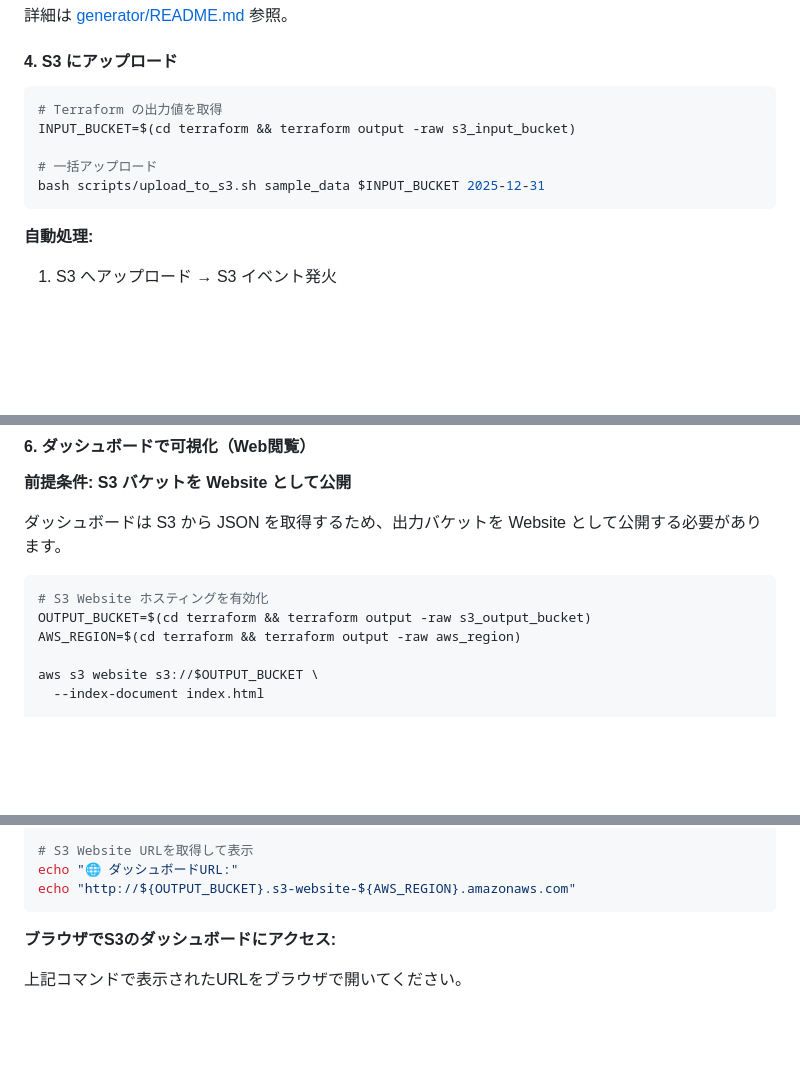
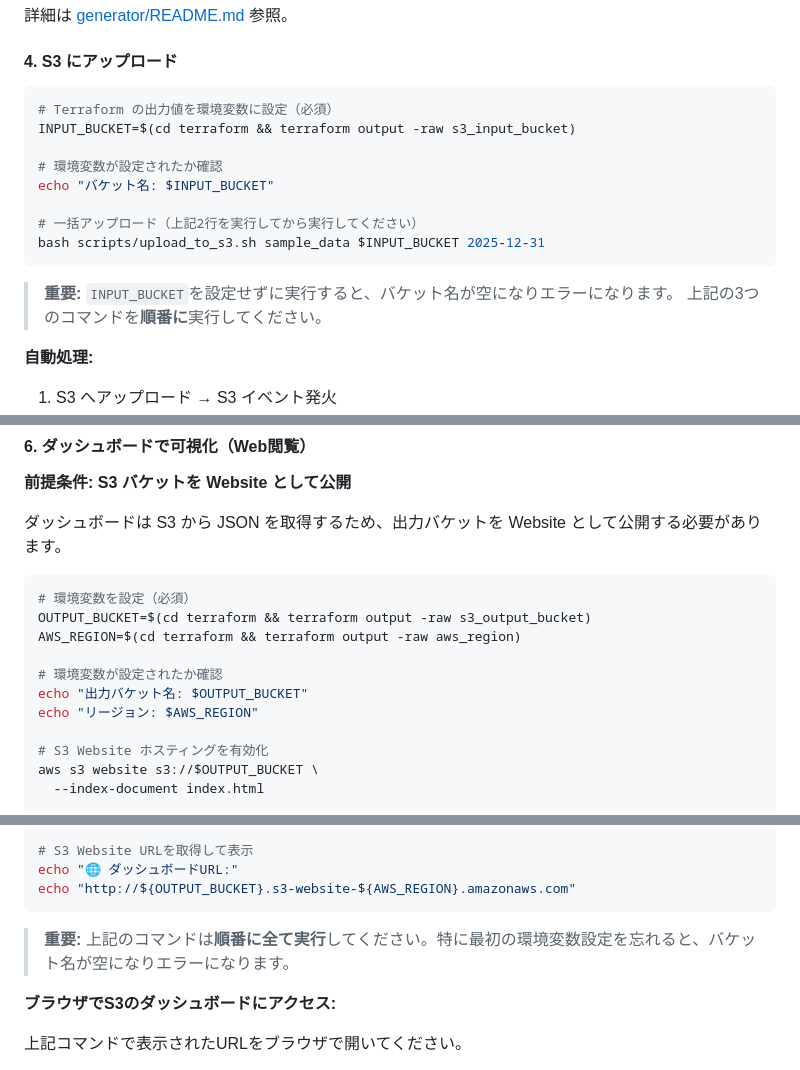
Before and after one commit to Sohey-k/syslog-analytics-serverless, a Markdown page: README.md, 3 parts joined by grey strips. GitHub-like rendering; blank space fills up the shorter version.

Commit message:
docs: README手順を修正 - 環境変数設定を明示化
- INPUT_BUCKETとOUTPUT_BUCKETの設定を必須として明記
- 環境変数確認用のechoコマンドを追加
- コピペで動くように手順を改善
- 順番に実行する必要があることを注意書きで明示

````diff
--- a/README.md
+++ b/README.md
@@ -365,12 +365,18 @@ python3 generator/generate.py -o sample_data -d 2025-12-31 -r 2100 -t 0.05
 #### 4. S3 にアップロード
 
 ```bash
-# Terraform の出力値を取得
+# Terraform の出力値を環境変数に設定（必須）
 INPUT_BUCKET=$(cd terraform && terraform output -raw s3_input_bucket)
 
-# 一括アップロード
+# 環境変数が設定されたか確認
+echo "バケット名: $INPUT_BUCKET"
+
+# 一括アップロード（上記2行を実行してから実行してください）
 bash scripts/upload_to_s3.sh sample_data $INPUT_BUCKET 2025-12-31
 ```
+
+> **重要:** `INPUT_BUCKET`を設定せずに実行すると、バケット名が空になりエラーになります。
+> 上記の3つのコマンドを**順番に**実行してください。
 
 **自動処理:**
 1. S3 へアップロード → S3 イベント発火
@@ -413,10 +419,15 @@ aws dynamodb query \
 ダッシュボードは S3 から JSON を取得するため、出力バケットを Website として公開する必要があります。
 
 ```bash
-# S3 Website ホスティングを有効化
+# 環境変数を設定（必須）
 OUTPUT_BUCKET=$(cd terraform && terraform output -raw s3_output_bucket)
 AWS_REGION=$(cd terraform && terraform output -raw aws_region)
 
+# 環境変数が設定されたか確認
+echo "出力バケット名: $OUTPUT_BUCKET"
+echo "リージョン: $AWS_REGION"
+
+# S3 Website ホスティングを有効化
 aws s3 website s3://$OUTPUT_BUCKET \
   --index-document index.html
 
@@ -445,6 +456,8 @@ aws s3 cp dashboard/index.html s3://$OUTPUT_BUCKET/index.html \
 echo "🌐 ダッシュボードURL:"
 echo "http://${OUTPUT_BUCKET}.s3-website-${AWS_REGION}.amazonaws.com"
 ```
+
+> **重要:** 上記のコマンドは**順番に全て実行**してください。特に最初の環境変数設定を忘れると、バケット名が空になりエラーになります。
 
 **ブラウザでS3のダッシュボードにアクセス:**
 
````
